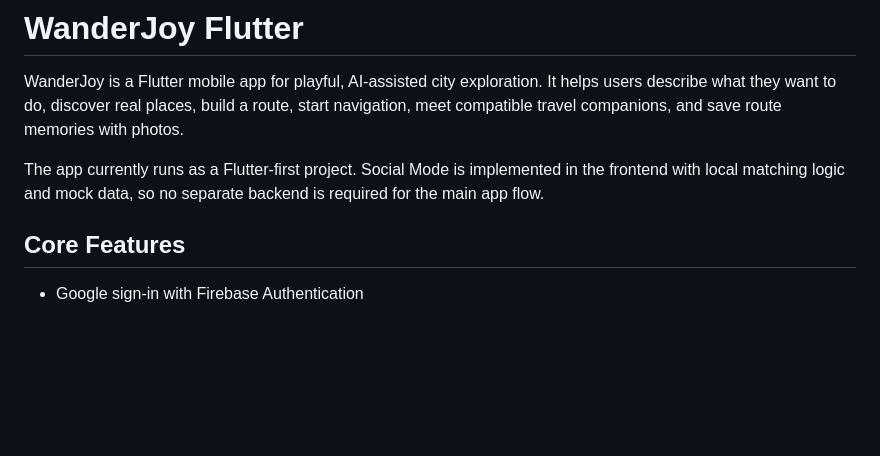
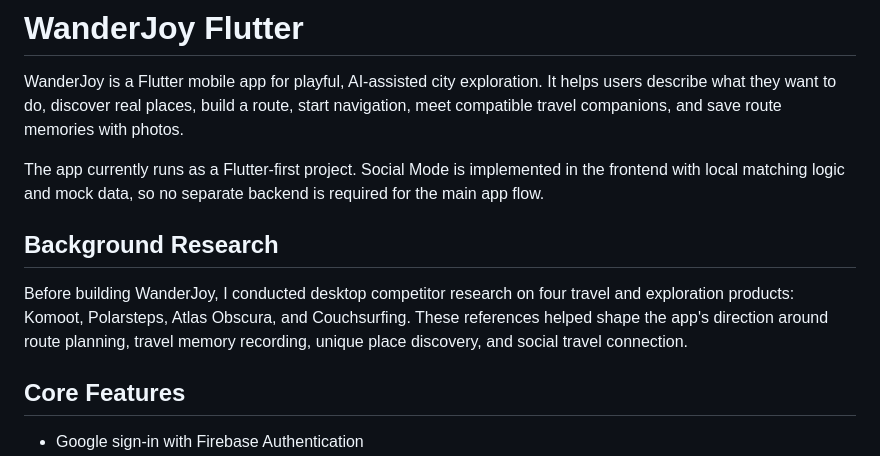
Before and after one commit to Jiangyue123456/wanderjoy_flutter, a Markdown page: README.md, the part around the change. Drawn GitHub-style; blank space fills up the shorter version.

Commit message:
Add competitor research note

```diff
--- a/README.md
+++ b/README.md
@@ -3,6 +3,10 @@
 WanderJoy is a Flutter mobile app for playful, AI-assisted city exploration. It helps users describe what they want to do, discover real places, build a route, start navigation, meet compatible travel companions, and save route memories with photos.
 
 The app currently runs as a Flutter-first project. Social Mode is implemented in the frontend with local matching logic and mock data, so no separate backend is required for the main app flow.
+
+## Background Research
+
+Before building WanderJoy, I conducted desktop competitor research on four travel and exploration products: Komoot, Polarsteps, Atlas Obscura, and Couchsurfing. These references helped shape the app's direction around route planning, travel memory recording, unique place discovery, and social travel connection.
 
 ## Core Features
 
```
